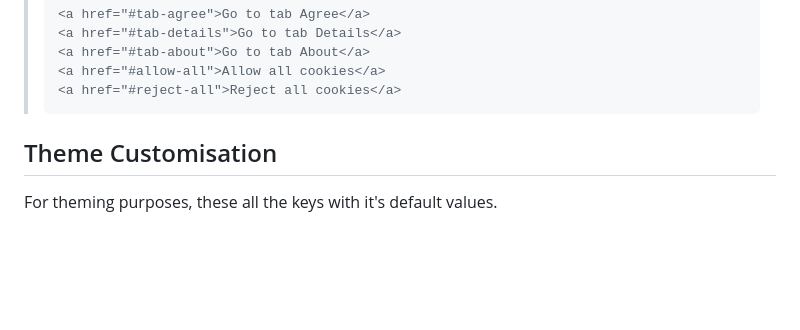
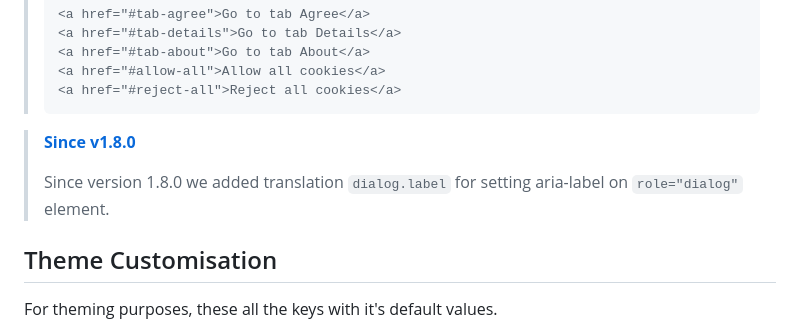
Before and after one commit to danielsitek/dgp-cookie-consent, a Markdown page: README.md, the part around one of its changes. Rendered like a GitHub page; blank space fills up the shorter version.

````diff
--- a/README.md
+++ b/README.md
@@ -160,6 +160,10 @@ window.CookieConsentTranslations = {
 > <a href="#allow-all">Allow all cookies</a>
 > <a href="#reject-all">Reject all cookies</a>
 > ```
+
+> [**Since v1.8.0**](https://github.com/danielsitek/dgp-cookie-consent/releases/tag/v1.8.0)
+>
+> Since version 1.8.0 we added translation `dialog.label` for setting aria-label on `role="dialog"` element.
 
 ## Theme Customisation
 
````
Also changed, not shown: other parts of README.md (+1 -1 lines).
